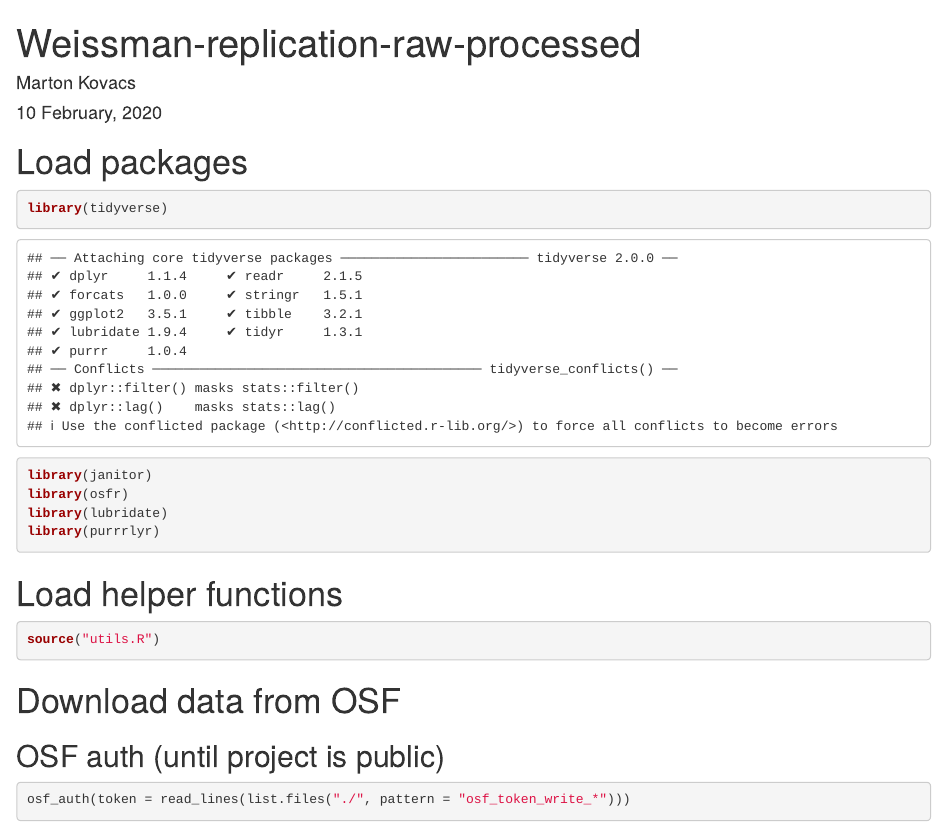
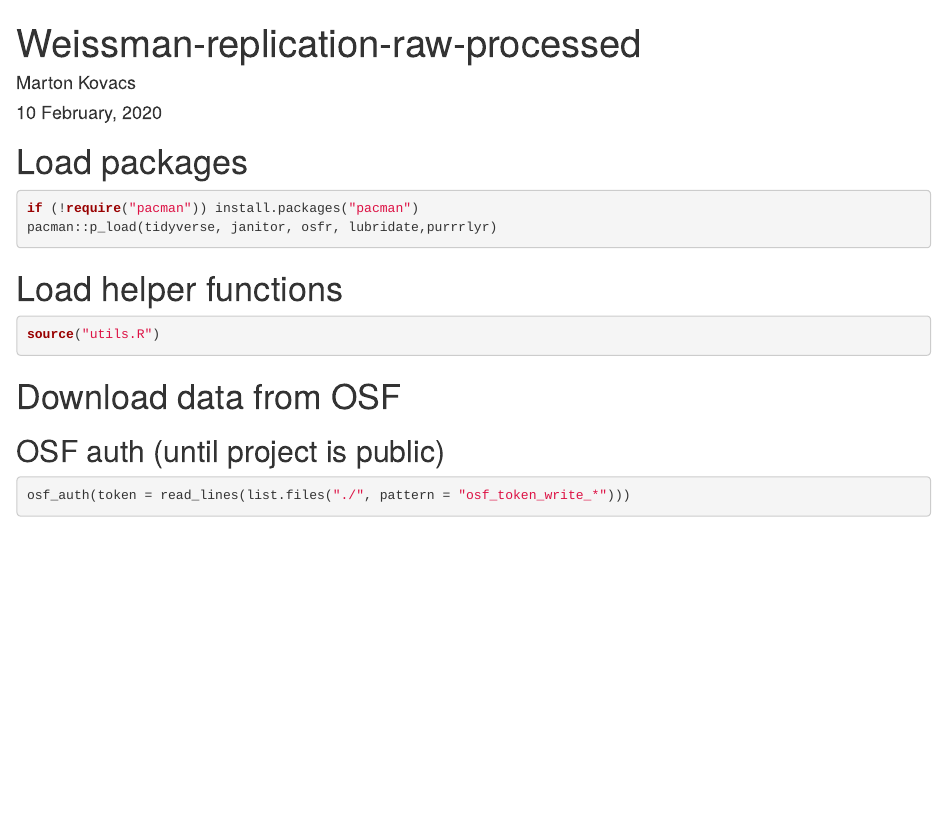
Before and after one commit to marton-balazs-kovacs/Weissman-replication-script, an R Markdown document (Weissman-replication-raw-processed.Rmd): the page in a window 1100 px wide, from its top. Rendered offline with R 4.5, knitr and Pandoc, with nearby package versions; some code elsewhere in the file could not run offline.

Commit message:
change automatic loading of packages

````diff
--- a/Weissman-replication-raw-processed.Rmd
+++ b/Weissman-replication-raw-processed.Rmd
@@ -8,11 +8,9 @@ output: html_document
 # Load packages
 
 ```{r load packages}
-library(tidyverse)
-library(janitor)
-library(osfr)
-library(lubridate)
-library(purrrlyr)
+if (!require("pacman")) install.packages("pacman")
+pacman::p_load(tidyverse, janitor, osfr, lubridate,purrrlyr)
+
 ```
 
 # Load helper functions
````
